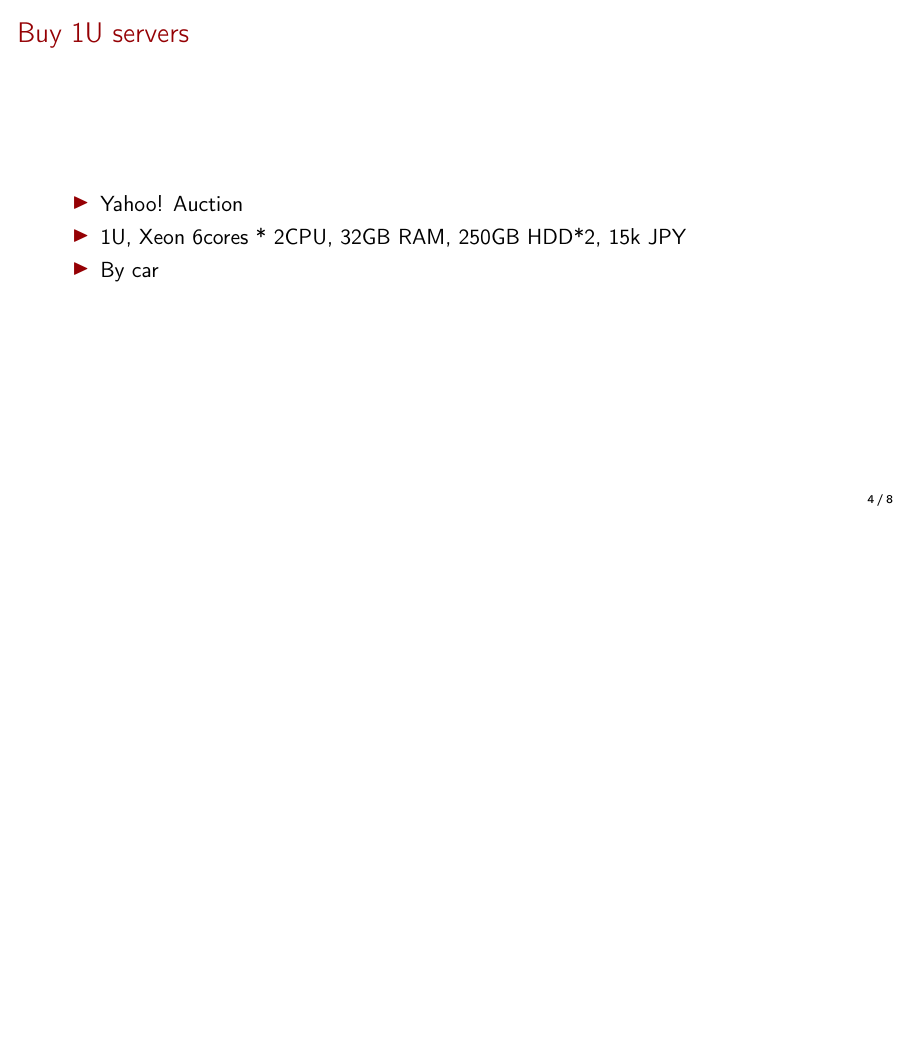
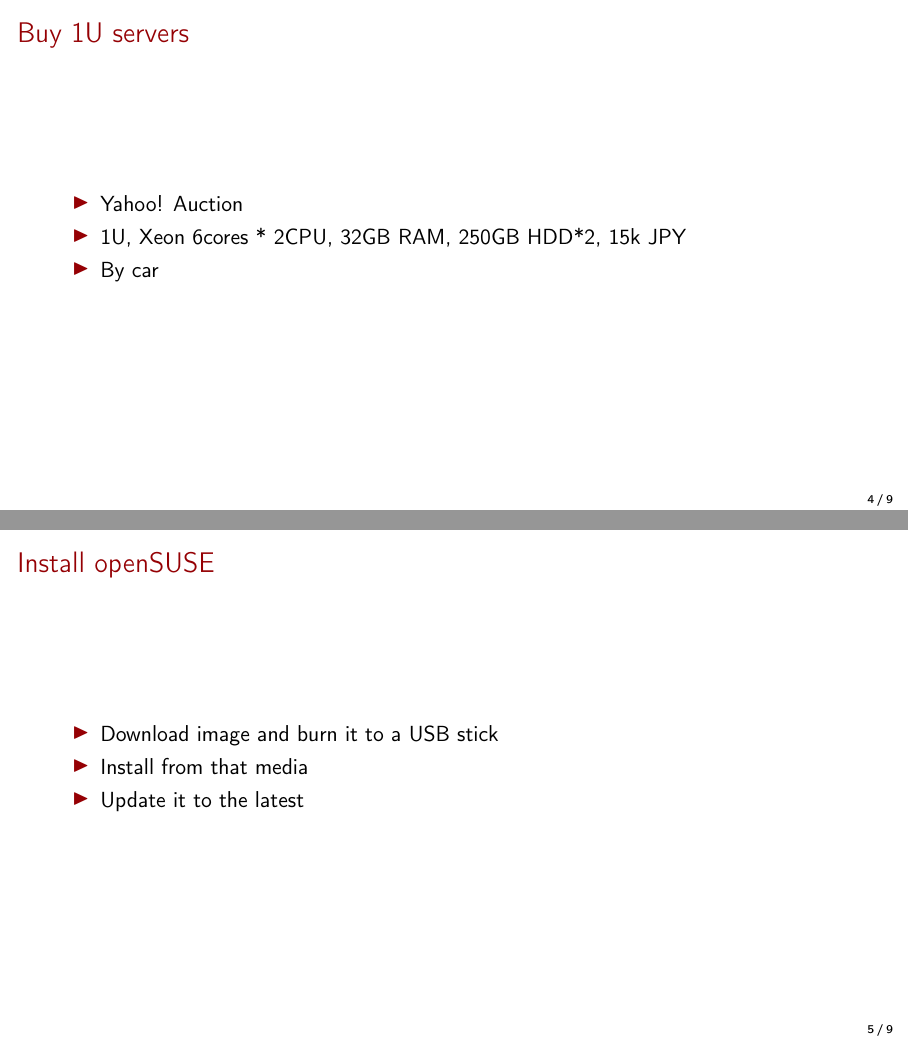
Before and after one commit to masayukig/cheap-cloud, LaTeX slides (cheap_cloud.tex): page 5 of 9 before the commit and pages 5 and 6 of 10 after it, the two joined at a grey line, the shorter picture padded with empty space. Compiled offline with pdfLaTeX.

Commit message:
Add Install openSUSE section

```diff
--- a/cheap_cloud.tex
+++ b/cheap_cloud.tex
@@ -139,6 +139,15 @@
   \end{itemize}
 \end{frame}
 
+\begin{frame}
+  \frametitle{Install openSUSE}
+  \begin{itemize}
+    \item Download image and burn it to a USB stick
+    \item Install from that media
+    \item Update it to the latest
+  \end{itemize}
+\end{frame}
+
 \section{Benefits}
 \begin{frame}
   \frametitle{Benefits}
```
Also changed, not shown: cheap_cloud.pdf.
